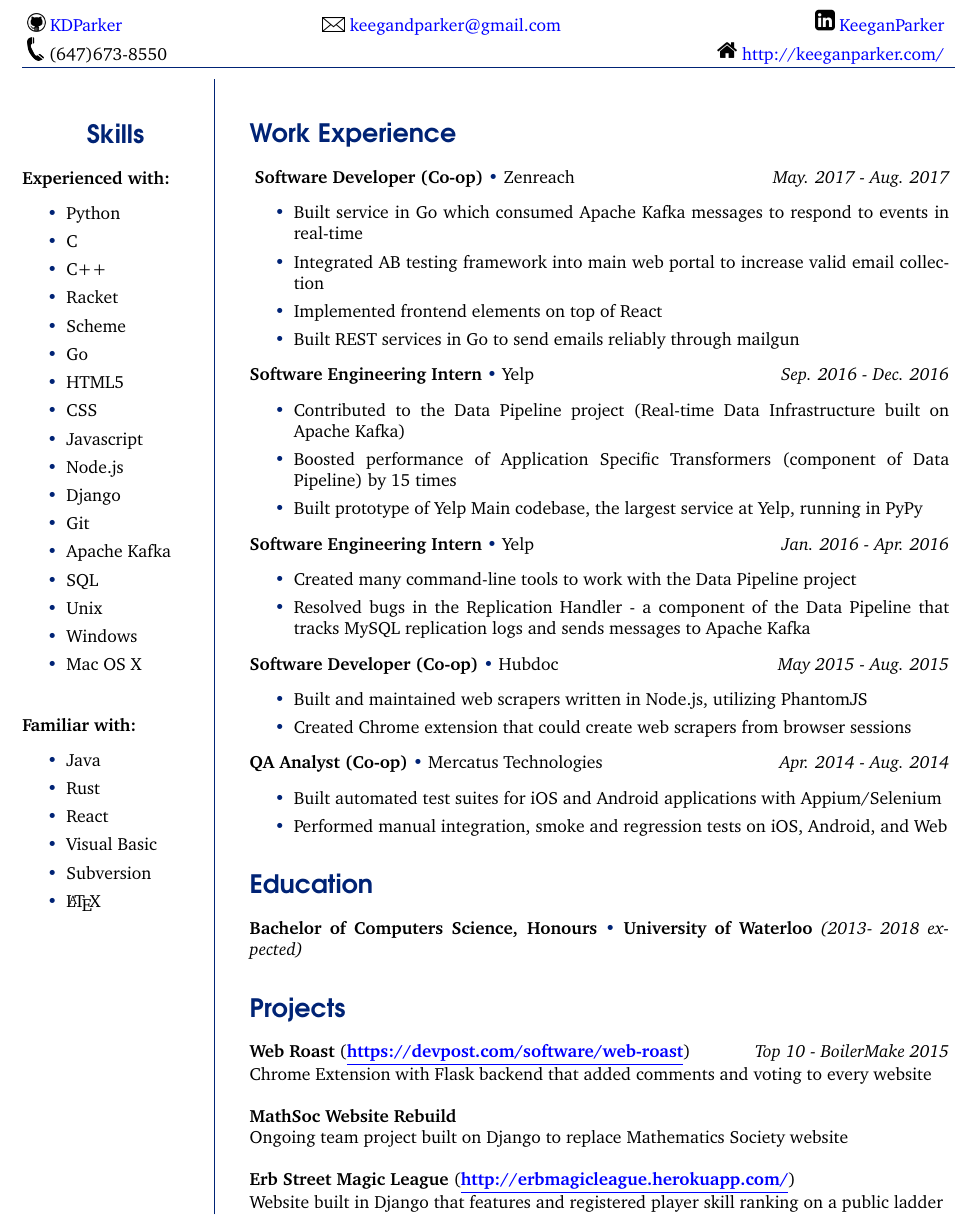
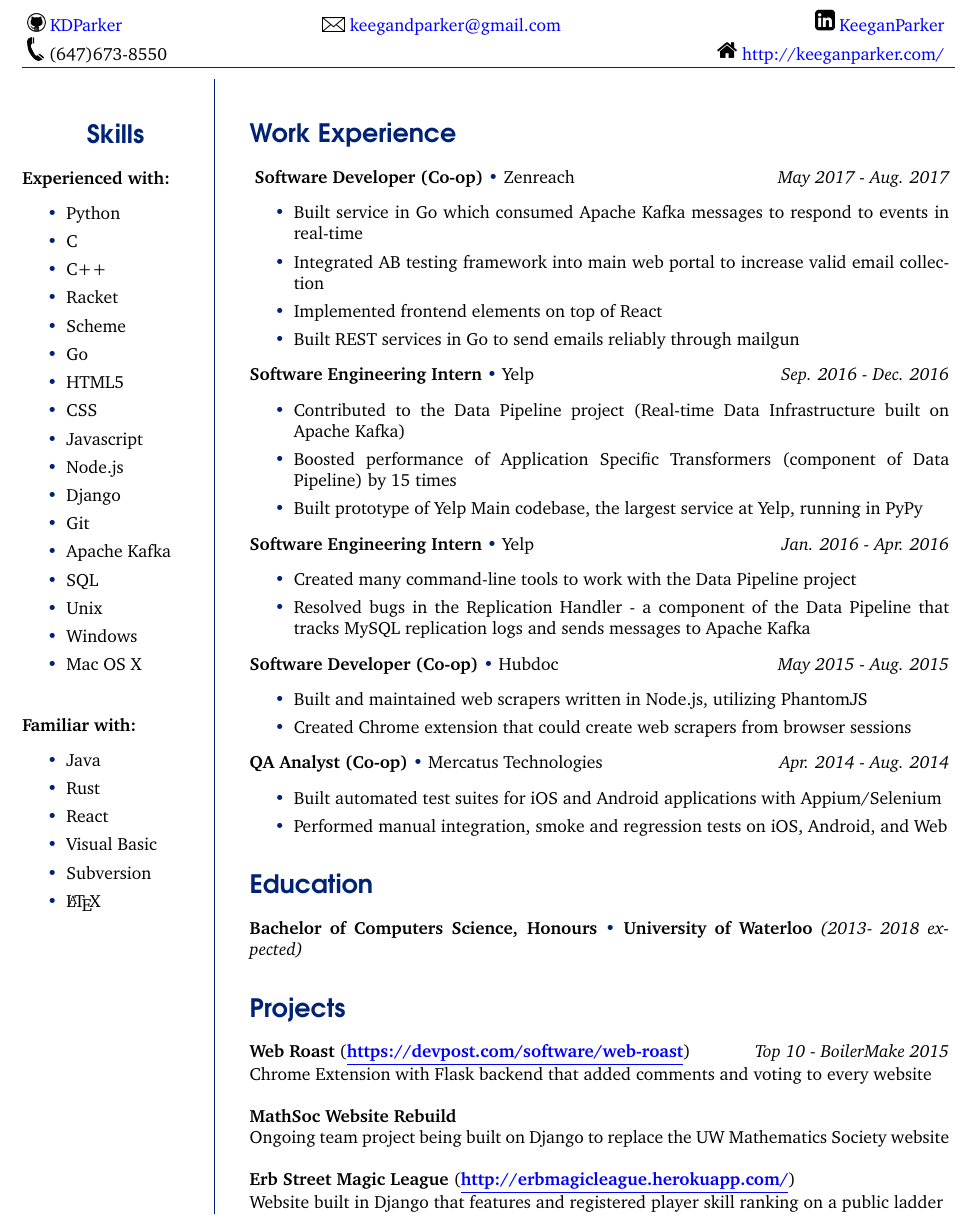
Before and after one commit to kdparker/Resume-Latex, a LaTeX CV (resume.tex): part of the page, cut so that both start at the same text. Compiled offline with pdfLaTeX.

Commit message:
Modified a few small details around dates and mathsoc website

```diff
--- a/resume.tex
+++ b/resume.tex
@@ -71,7 +71,7 @@
 \adjustbox{valign=t}{\begin{minipage}{0.75\textwidth}
 \begin{tabular}{!{\color{resblue}\vrule}@{\hspace{2em}}p{\textwidth}}
 \section*{\Large\sffamily\color{resblue}Work Experience}\
-{\bf Software Developer (Co-op)} {\color{resblue} \textbullet} Zenreach {\it \hfill May. 2017 -  Aug. 2017}
+{\bf Software Developer (Co-op)} {\color{resblue} \textbullet} Zenreach {\it \hfill May 2017 -  Aug. 2017}
 \begin{itemize}[label={\color{resblue}\textbullet}]
 \setlength\itemsep{0em}
 \item Built service in Go which consumed Apache Kafka messages to respond to events in real-time
@@ -112,7 +112,7 @@
 Chrome Extension with Flask backend that added comments and voting to every website\\
 \\
 {\bf MathSoc Website Rebuild}\\
-Ongoing team project built on Django to replace Mathematics Society website\\
+Ongoing team project being built on Django to replace the UW Mathematics Society website\\
 \\
 {\bf Erb Street Magic League} ({\it \bf  \color{blue} \href{http://erbmagicleague.herokuapp.com/} {\underline{http://erbmagicleague.herokuapp.com/}}})\\
 Website built in Django that features and registered player skill ranking on a public ladder
```
Also changed, not shown: resume.pdf.
